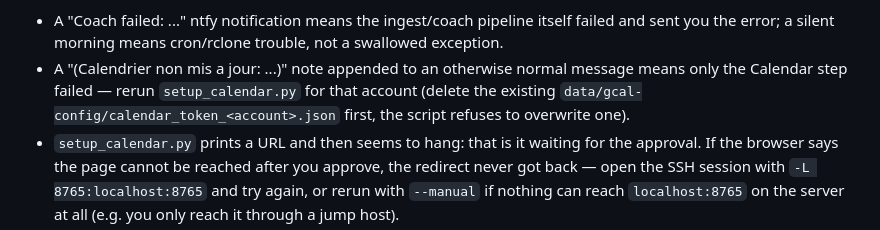
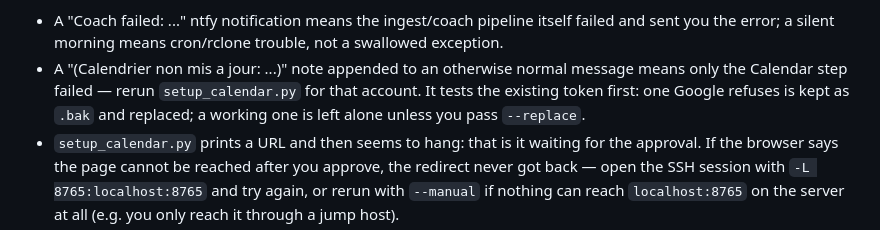
Before and after one commit to lguerard/smart_coach, a Markdown page: docs/TECHNICAL.md, the part around the change. GitHub-like rendering.

Commit message:
docs: setup_calendar now replaces a refused token itself
Co-Authored-By: Claude Opus 5.5 <noreply@anthropic.com>
Claude-Session: https://claude.ai/code/session_01AKctHPuNywxZ8FKCa8MRyy

```diff
--- a/docs/TECHNICAL.md
+++ b/docs/TECHNICAL.md
@@ -514,9 +514,9 @@ that fixes each one.
   means cron/rclone trouble, not a swallowed exception.
 - A "(Calendrier non mis a jour: ...)" note appended to an otherwise
   normal message means only the Calendar step failed — rerun
-  `setup_calendar.py` for that account (delete the existing
-  `data/gcal-config/calendar_token_<account>.json` first, the script
-  refuses to overwrite one).
+  `setup_calendar.py` for that account. It tests the existing token
+  first: one Google refuses is kept as `.bak` and replaced; a working
+  one is left alone unless you pass `--replace`.
 - `setup_calendar.py` prints a URL and then seems to hang: that is it
   waiting for the approval. If the browser says the page cannot be
   reached after you approve, the redirect never got back — open the SSH
```
